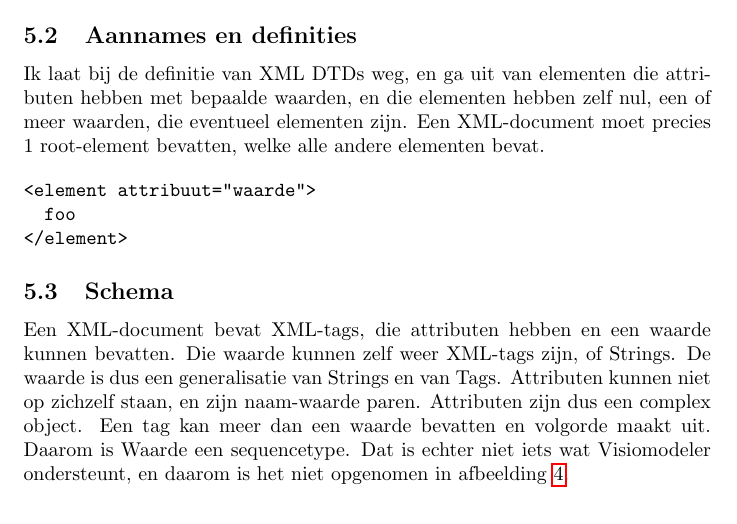
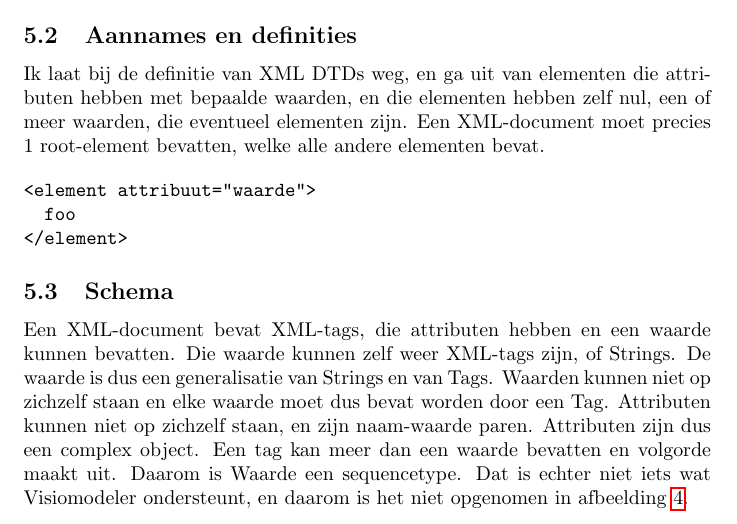
Before and after one commit to thomwiggers/informatiesystemen, a LaTeX document (informatiesystemen.tex): part of page 13 of 21, cut so that both start at the same text. Compiled offline with pdfLaTeX.

Commit message:
yay done

```diff
--- a/informatiesystemen.tex
+++ b/informatiesystemen.tex
@@ -563,12 +563,13 @@ of meer waarden, die eventueel elementen zijn. Een XML-document moet precies
 \subsection{Schema}
 
 Een XML-document bevat XML-tags, die attributen hebben en een waarde kunnen
-bevatten. Die waarde kunnen zelf weer XML-tags zijn, of Strings. De waarde
-is dus een generalisatie van Strings en van Tags. Attributen kunnen niet
+bevatten. Die waarde kunnen zelf weer XML-tags zijn, of Strings. De waarde is
+dus een generalisatie van Strings en van Tags. Waarden kunnen niet op zichzelf
+staan en elke waarde moet dus bevat worden door een Tag. Attributen kunnen niet
 op zichzelf staan, en zijn naam-waarde paren. Attributen zijn dus een complex
 object. Een tag kan meer dan een waarde bevatten en volgorde maakt uit. Daarom
-is Waarde een sequencetype. Dat is echter niet iets wat Visiomodeler ondersteunt,
-en daarom is het niet opgenomen in afbeelding \ref{fig:xmlmodel}.
+is Waarde een sequencetype. Dat is echter niet iets wat Visiomodeler
+ondersteunt, en daarom is het niet opgenomen in afbeelding \ref{fig:xmlmodel}.
 
 \begin{figure}[htpb]
   \centering
```
Also changed, not shown: informatiesystemen.pdf, xml.png, 1 other file.
